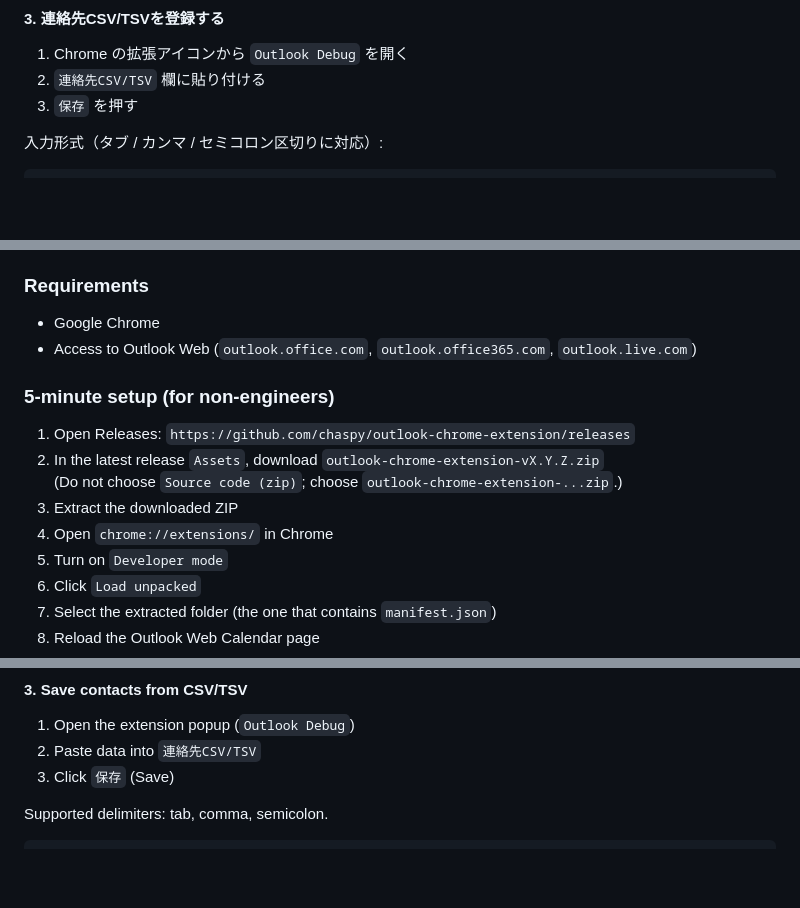
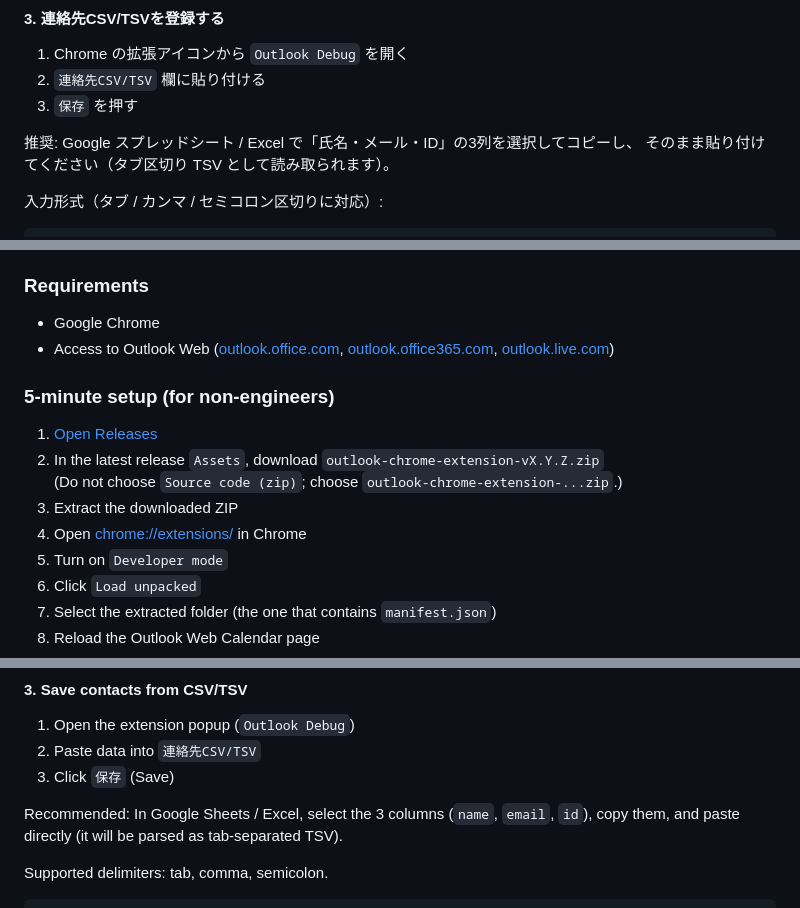
Before and after one commit to chaspy/outlook-chrome-extension, a Markdown page: README.md, 3 parts joined by grey strips. GitHub-like rendering; blank space fills up the shorter version.

````diff
--- a/README.md
+++ b/README.md
@@ -53,6 +54,9 @@ This is a Chrome extension that helps you work with Outlook Web Calendar.
 2. `連絡先CSV/TSV` 欄に貼り付ける
 3. `保存` を押す
 
+推奨: Google スプレッドシート / Excel で「氏名・メール・ID」の3列を選択してコピーし、
+そのまま貼り付けてください（タブ区切り TSV として読み取られます）。
+
 入力形式（タブ / カンマ / セミコロン区切りに対応）:
 
 ```text
@@ -100,15 +116,16 @@ This extension helps you on Outlook Web Calendar with:
 ### Requirements
 
 - Google Chrome
-- Access to Outlook Web (`outlook.office.com`, `outlook.office365.com`, `outlook.live.com`)
+- Access to Outlook Web
+  ([outlook.office.com](https://outlook.office.com/), [outlook.office365.com](https://outlook.office365.com/), [outlook.live.com](https://outlook.live.com/))
 
 ### 5-minute setup (for non-engineers)
 
-1. Open Releases: `https://github.com/chaspy/outlook-chrome-extension/releases`
+1. [Open Releases](https://github.com/chaspy/outlook-chrome-extension/releases)
 2. In the latest release `Assets`, download `outlook-chrome-extension-vX.Y.Z.zip`
    (Do not choose `Source code (zip)`; choose `outlook-chrome-extension-...zip`.)
 3. Extract the downloaded ZIP
-4. Open `chrome://extensions/` in Chrome
+4. Open [chrome://extensions/](chrome://extensions/) in Chrome
 5. Turn on `Developer mode`
 6. Click `Load unpacked`
 7. Select the extracted folder (the one that contains `manifest.json`)
@@ -135,6 +152,9 @@ This extension helps you on Outlook Web Calendar with:
 2. Paste data into `連絡先CSV/TSV`
 3. Click `保存` (Save)
 
+Recommended: In Google Sheets / Excel, select the 3 columns (`name`, `email`, `id`),
+copy them, and paste directly (it will be parsed as tab-separated TSV).
+
 Supported delimiters: tab, comma, semicolon.
 
 ```text
````
Also changed, not shown: other parts of README.md (+30 -5 lines).
